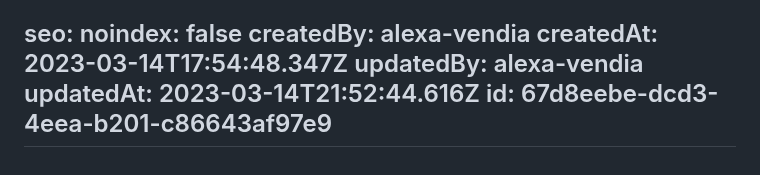
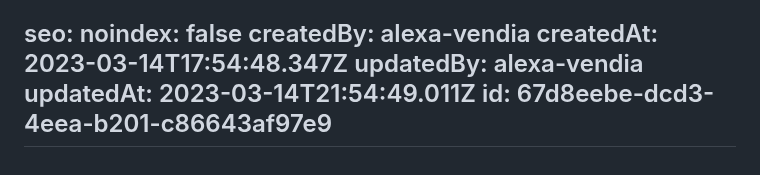
Before and after one commit to vendia/blog, a Markdown page: pages/industry-supply-chain-visibility.md, the part around one of its changes. Rendered like a GitHub page.

Commit message:
CMS Update Page "industry-supply-chain-visibility"

```diff
--- a/pages/industry-supply-chain-visibility.md
+++ b/pages/industry-supply-chain-visibility.md
@@ -180,6 +180,6 @@ seo:
 createdBy: alexa-vendia
 createdAt: 2023-03-14T17:54:48.347Z
 updatedBy: alexa-vendia
-updatedAt: 2023-03-14T21:52:44.616Z
+updatedAt: 2023-03-14T21:54:49.011Z
 id: 67d8eebe-dcd3-4eea-b201-c86643af97e9
 ---
```
Also changed, not shown: other parts of pages/industry-supply-chain-visibility.md (+1 -1 lines).
